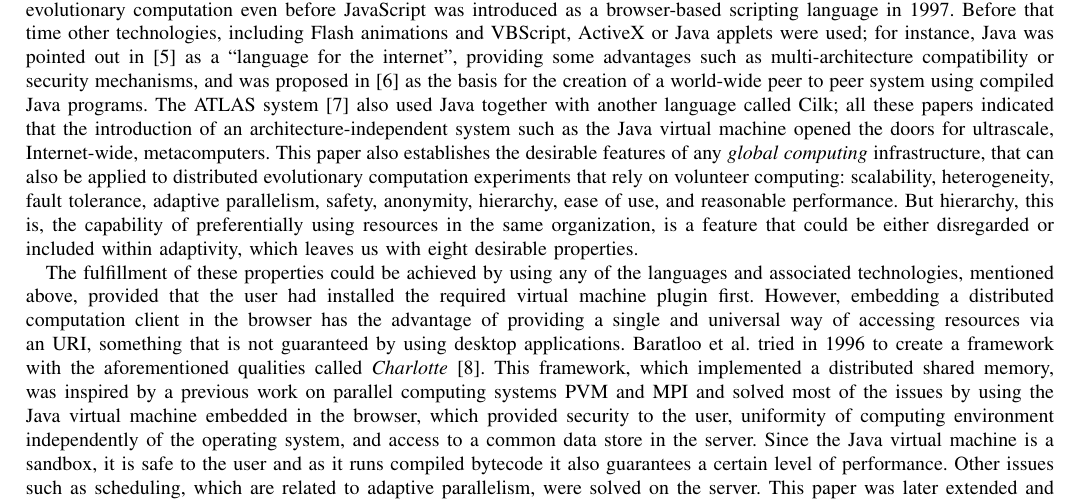
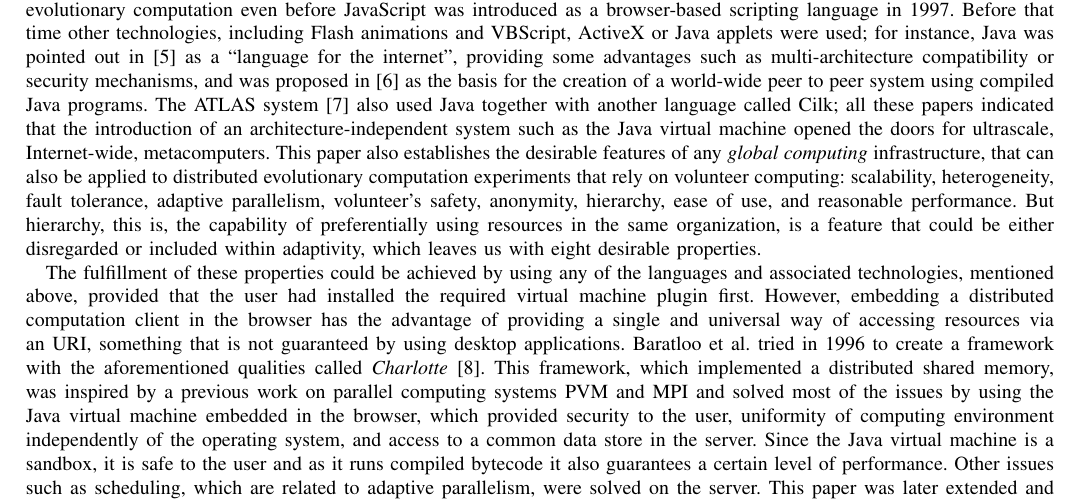
Before and after one commit to JJ/modeling-volunteer-computing, a LaTeX paper (special-issue-ci/volunteer-clouds-ieee-ci-si.tex): part of page 2 of 19, cut so that both start at the same text. Compiled offline with pdfLaTeX.

Commit message:
Volunteer´s Safety
Closes #76

```diff
--- a/special-issue-ci/volunteer-clouds-ieee-ci-si.tex
+++ b/special-issue-ci/volunteer-clouds-ieee-ci-si.tex
@@ -227,7 +227,7 @@ metacomputers. This paper also establishes the desirable features of
 any {\em global computing} infrastructure, that can also be applied to
 distributed evolutionary computation experiments that rely on
 volunteer computing: scalability, heterogeneity, fault tolerance,
-adaptive parallelism, safety, anonymity, hierarchy, ease of use, and
+adaptive parallelism, volunteer's safety, anonymity, hierarchy, ease of use, and
 reasonable performance. But hierarchy, this is, the capability of
 preferentially using resources in the same organization, is a feature
 that could be either disregarded or included within adaptivity, which
```
